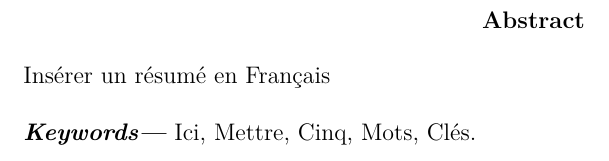
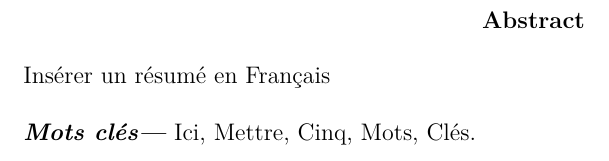
Before and after one commit to inestej/TemplatesLatexESSAI, a LaTeX thesis (rapport.tex): part of page 20 of 20, cut so that both start at the same text. Compiled offline with pdfLaTeX.

Commit message:
Update rapport.tex

```diff
--- a/rapport.tex
+++ b/rapport.tex
@@ -19,7 +19,7 @@
 %\usepackage[nottoc]{tocbibind}
 %\addcontentsline{toc}{section}{References}
 
-\providecommand{\keywords}[1]{\textbf{\textit{Keywords---}} #1}
+\providecommand{\keywords}[1]{\textbf{\textit{Mots clés---}} #1}
 
 \usepackage{etoolbox}
 %\makeatletter
```
